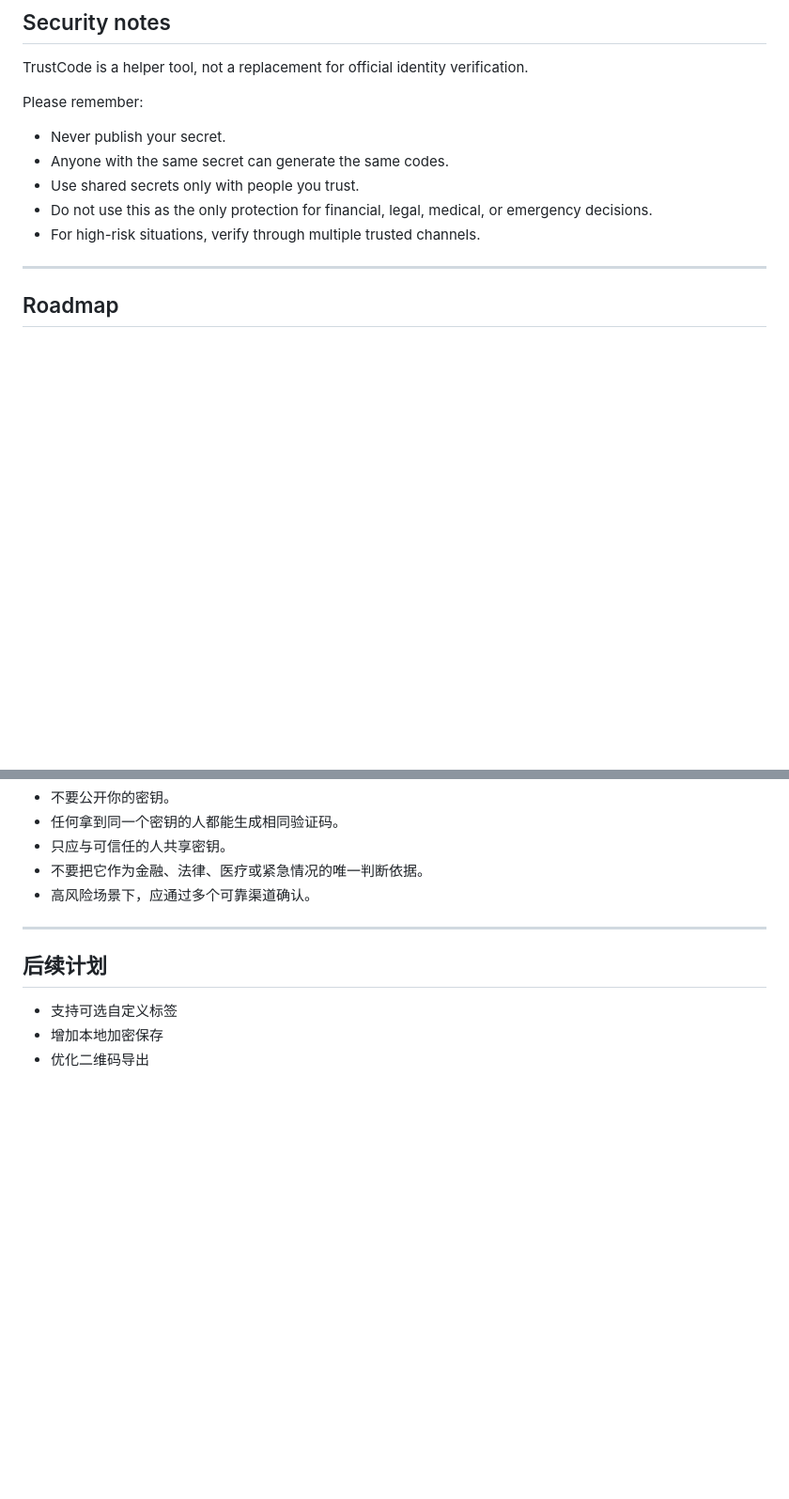
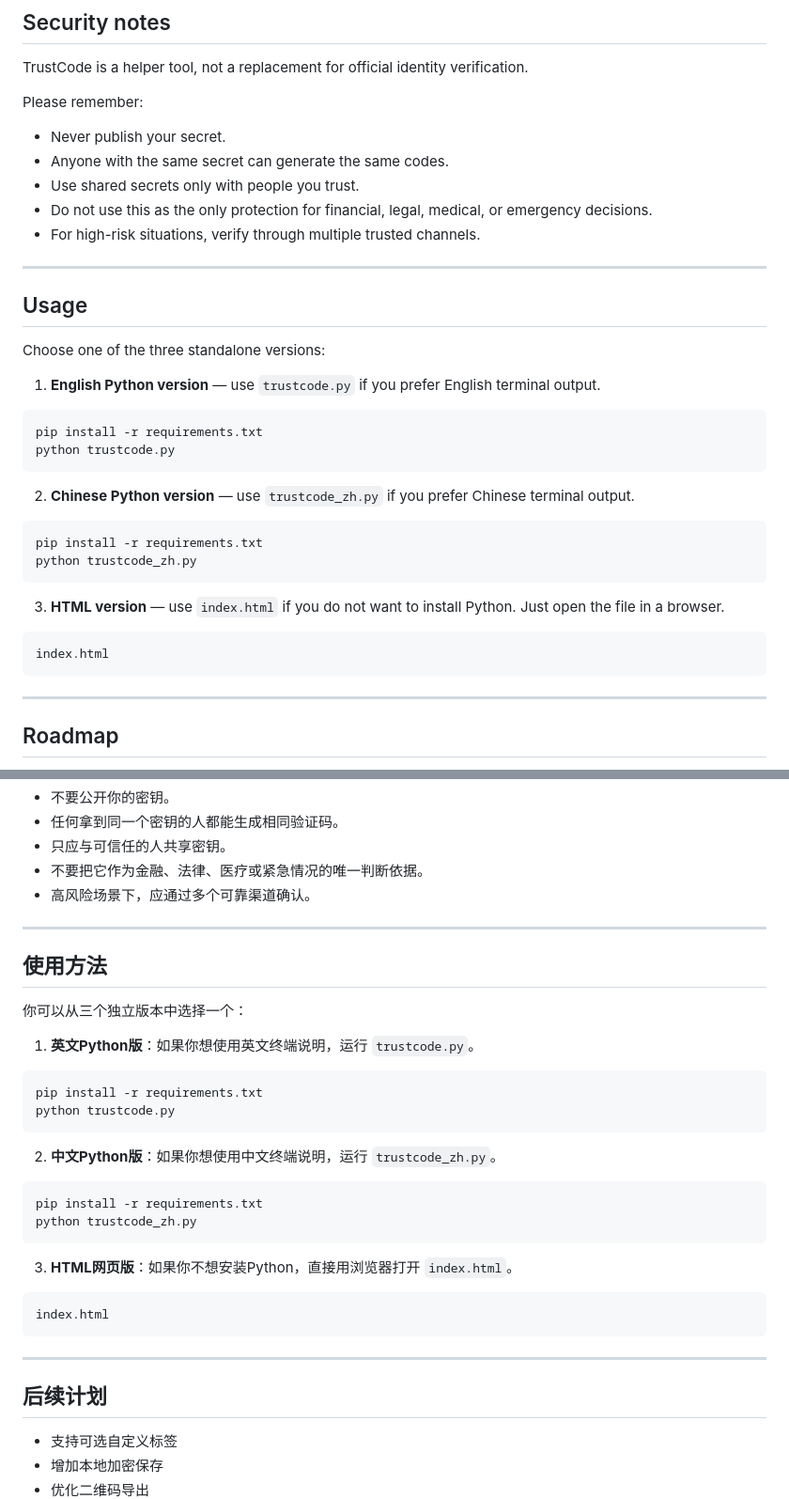
Before and after one commit to Dreaminmaster/TrustCode, a Markdown page: README.md, 2 parts joined by grey strips. Shown at 94% size. GitHub-like rendering; blank space fills up the shorter version.

Commit message:
Add final usage section

````diff
--- a/README.md
+++ b/README.md
@@ -170,6 +170,32 @@ Please remember:
 - Use shared secrets only with people you trust.
 - Do not use this as the only protection for financial, legal, medical, or emergency decisions.
 - For high-risk situations, verify through multiple trusted channels.
+
+---
+
+## Usage
+
+Choose one of the three standalone versions:
+
+1. **English Python version** — use `trustcode.py` if you prefer English terminal output.
+
+```bash
+pip install -r requirements.txt
+python trustcode.py
+```
+
+2. **Chinese Python version** — use `trustcode_zh.py` if you prefer Chinese terminal output.
+
+```bash
+pip install -r requirements.txt
+python trustcode_zh.py
+```
+
+3. **HTML version** — use `index.html` if you do not want to install Python. Just open the file in a browser.
+
+```text
+index.html
+```
 
 ---
 
@@ -347,6 +373,32 @@ TrustCode是辅助工具，不能替代官方身份认证。
 
 ---
 
+## 使用方法
+
+你可以从三个独立版本中选择一个：
+
+1. **英文Python版**：如果你想使用英文终端说明，运行 `trustcode.py`。
+
+```bash
+pip install -r requirements.txt
+python trustcode.py
+```
+
+2. **中文Python版**：如果你想使用中文终端说明，运行 `trustcode_zh.py`。
+
+```bash
+pip install -r requirements.txt
+python trustcode_zh.py
+```
+
+3. **HTML网页版**：如果你不想安装Python，直接用浏览器打开 `index.html`。
+
+```text
+index.html
+```
+
+---
+
 ## 后续计划
 
 - 支持可选自定义标签
````
